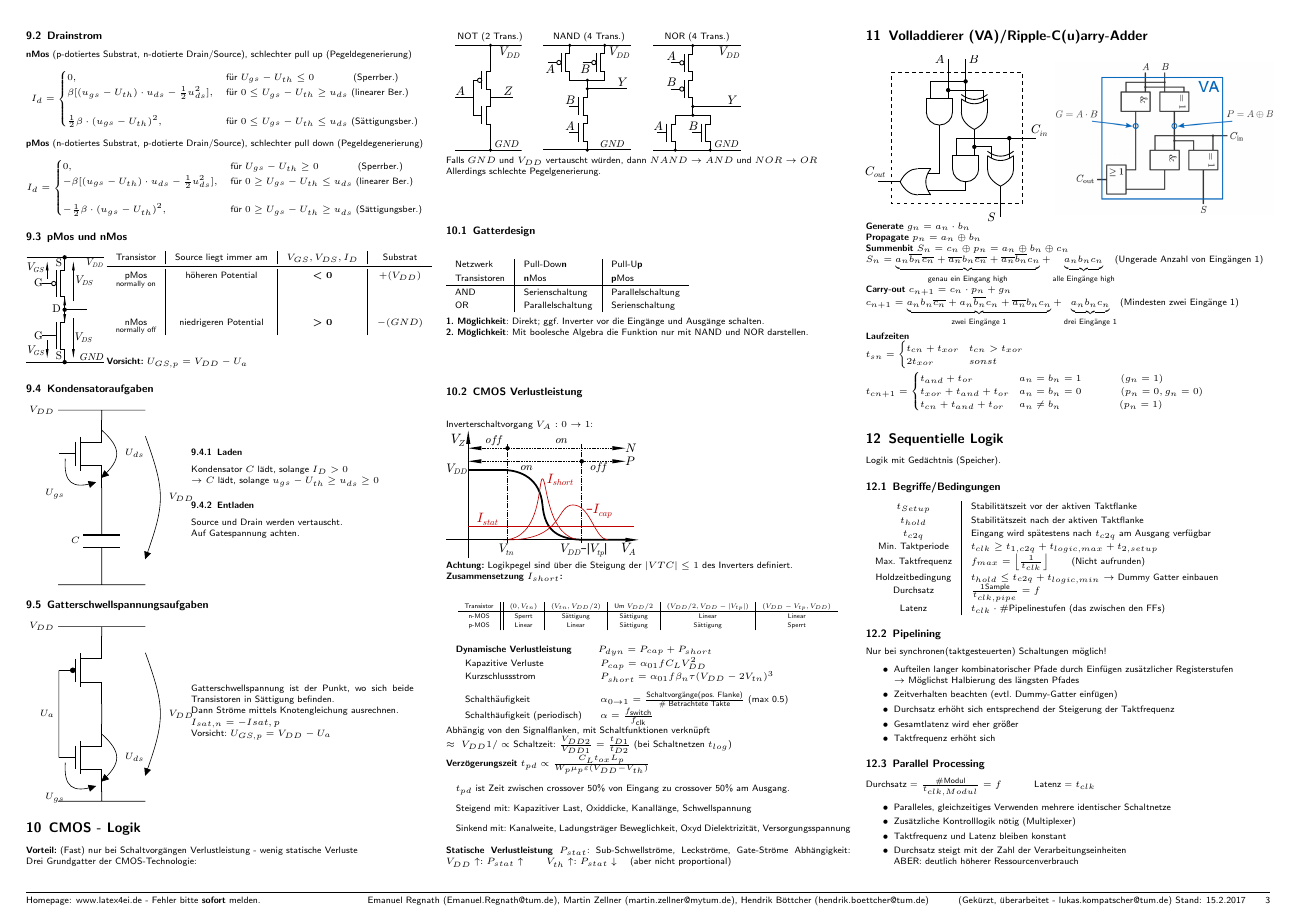
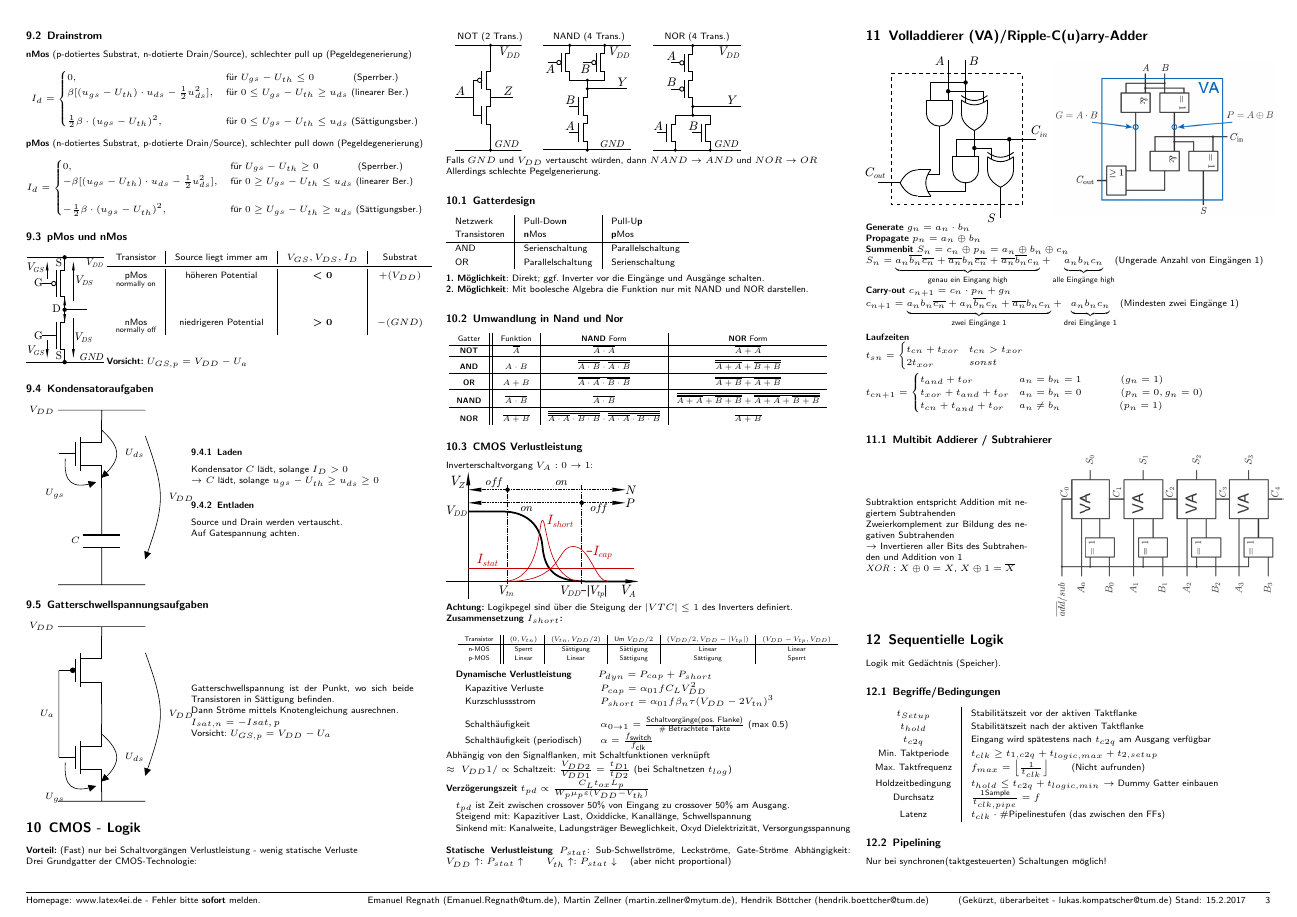
Before and after one commit to Vinpasso/EI-Formeln-Team-Informatik, a LaTeX document (Digitaltechnik/FSDigitaltechnik.tex): page 3 of 4. Compiled offline with pdfLaTeX.

Commit message:
add mulitbit adder and nor/nand list

```diff
--- a/Digitaltechnik/FSDigitaltechnik.tex
+++ b/Digitaltechnik/FSDigitaltechnik.tex
@@ -615,7 +614,18 @@ Drei Grundgatter der CMOS-Technologie:\\
 	\end{tabular}\\ \\
 	\textbf{1. Möglichkeit}: Direkt; ggf. Inverter vor die Eingänge und Ausgänge schalten.\\
 	\textbf{2. Möglichkeit}: Mit boolesche Algebra die Funktion nur mit NAND und NOR darstellen.
-
+  \subsection{Umwandlung in Nand und Nor}
+  \resizebox{0.95\linewidth}{!}{
+    \begin{tabular}{c||c|c|c}
+      Gatter & Funktion & \textbf{NAND} Form & \textbf{NOR} Form \\
+      \hline
+      \textbf{NOT} & $\overline{A}$ & $\overline{A \cdot A} $ & $\overline{A + A} $\\\hline&&&\\[-1em]
+      \textbf{AND} & $A \cdot B$ & $\overline{\overline{A \cdot B} \cdot \overline{A \cdot B}}$ & $\overline{\overline{A + A} + \overline{B + B}}$\\\hline&&&\\[-1em]
+      \textbf{OR} & $A + B$ & $\overline{\overline{A \cdot A} \cdot \overline{B \cdot B}}$ & $\overline{\overline{A + B} + \overline{A + B}}$\\\hline&&&\\[-1em]
+      \textbf{NAND} & $\overline{A \cdot B}$ & $\overline{A \cdot B}$ & $\overline{\overline{\overline{A + A} + \overline{B + B}}+ \overline{\overline{A + A} + \overline{B + B}}}$ \\\hline&&&\\[-1em]
+      \textbf{NOR} & $\overline{A+B}$ & $\overline{\overline{\overline{A \cdot A} \cdot \overline{B \cdot B}}\cdot \overline{\overline{A \cdot A} \cdot \overline{B \cdot B}}}$ &  $\overline{A+B}$\\
+    \end{tabular}
+  }
 	\subsection{CMOS Verlustleistung}
 	Inverterschaltvorgang $V_A: 0 \ra 1$:\\
 	\includegraphics{./img/ds/char_inverter.pdf}\\
@@ -668,6 +678,17 @@ $t_{cn+1} =
 	t_{xor} + t_{and} + t_{or} & a_n = b_n = 0 \qquad \qquad  (p_n = 0, g_n = 0) \\
 	t_{cn} + t_{and} + t_{or}  & a_n \ne b_n \qquad \qquad \qquad  (p_n = 1)
 \end{cases}$\\
+\subsection{Multibit Addierer / Subtrahierer}
+\begin{minipage}{0.40\linewidth}
+  Subtraktion entspricht Addition mit negiertem Subtrahenden\\
+  Zweierkomplement zur Bildung des negativen Subtrahenden\\
+  $\rightarrow$ Invertieren aller Bits des Subtrahenden und Addition von 1\\
+  $\mathit{XOR}: X \oplus 0 = X$, $X \oplus 1 = \overline{X}$
+\end{minipage}
+\begin{minipage}{0.40\linewidth}
+  \includegraphics[width=\linewidth,angle=90]{./img/ds/multibit_addierer_subtrahierer.png}
+\end{minipage}
+
 
 \section{Sequentielle Logik}
 Logik mit Gedächtnis (Speicher).
```
Also changed, not shown: Digitaltechnik/FSDigitaltechnik.pdf, Digitaltechnik/img/ds/multibit_addierer_subtrahierer.png (added), Digitaltechnik/FSDigitaltechnik.tex (11 more changed lines).
